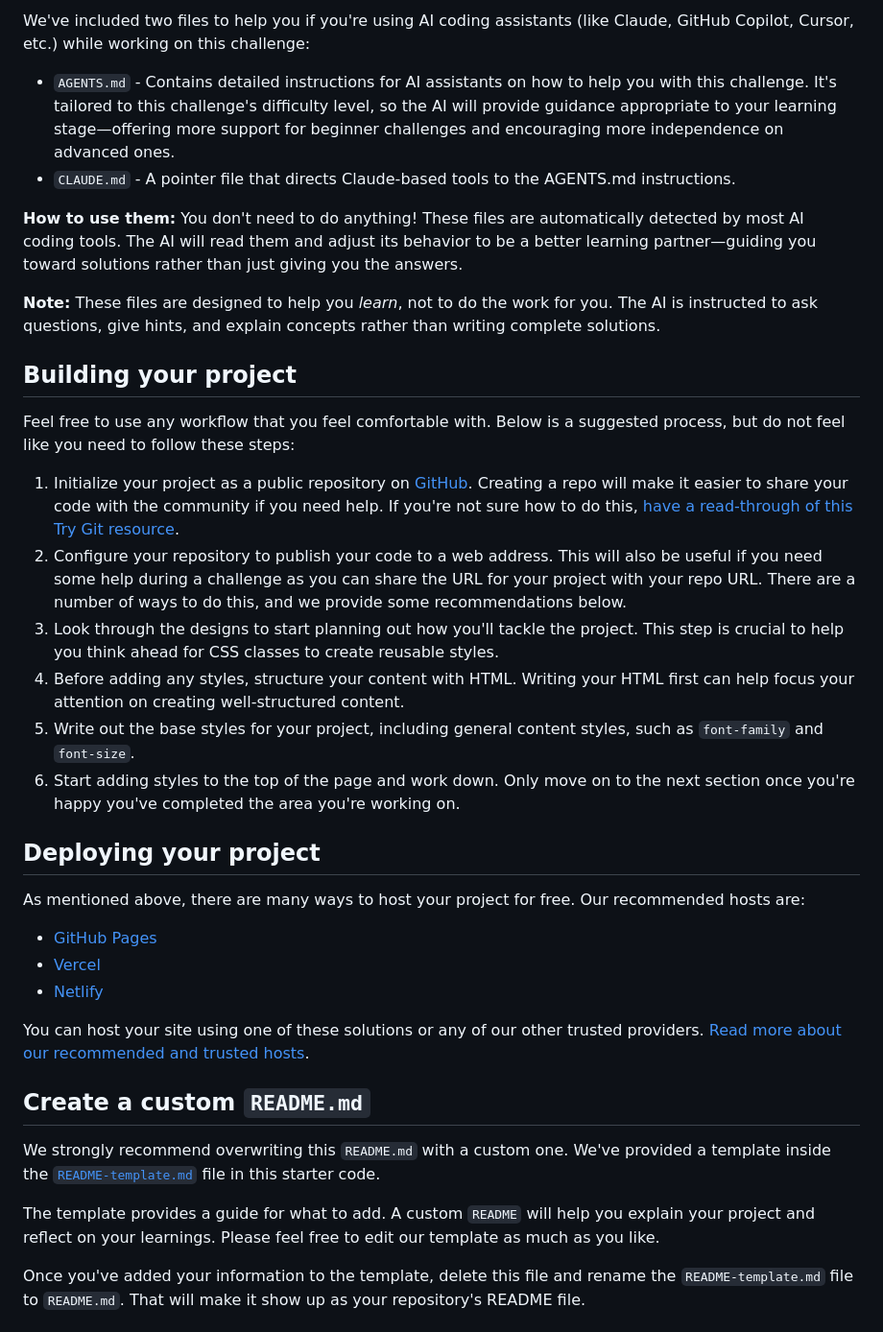
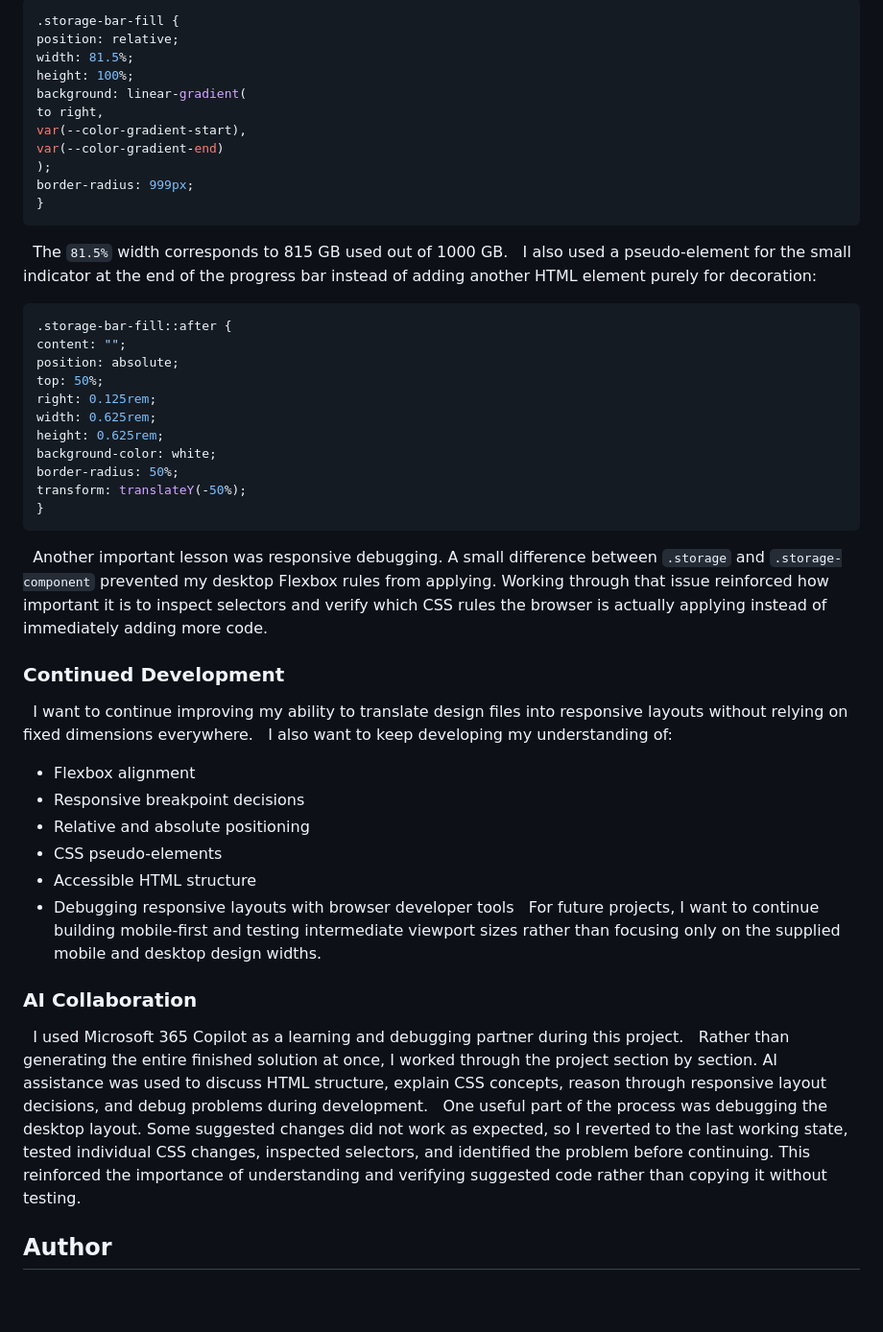
Before and after one commit to qcyrus8j562z1111/fylo-data-storage-component, a Markdown page: README.md, the part around one of its changes. Shown at 96% size. GitHub-like rendering; blank space fills up the shorter version.

Commit message:
docs: update project README

````diff
--- a/README.md
+++ b/README.md
@@ -40,39 +59,60 @@ There is also a `style-guide.md` file containing the information you'll need, su
 
-We've included two files to help you if you're using AI coding assistants (like Claude, GitHub Copilot, Cursor, etc.) while working on this challenge:
+```css
+.storage-bar-fill {
+position: relative;
+width: 81.5%;
+height: 100%;
+background: linear-gradient(
+to right,
+var(--color-gradient-start),
+var(--color-gradient-end)
+);
+border-radius: 999px;
+}
+```
 
-- `AGENTS.md` - Contains detailed instructions for AI assistants on how to help you with this challenge. It's tailored to this challenge's difficulty level, so the AI will provide guidance appropriate to your learning stage—offering more support for beginner challenges and encouraging more independence on advanced ones.
-- `CLAUDE.md` - A pointer file that directs Claude-based tools to the AGENTS.md instructions.
+The `81.5%` width corresponds to 815 GB used out of 1000 GB.
 
-**How to use them:** You don't need to do anything! These files are automatically detected by most AI coding tools. The AI will read them and adjust its behavior to be a better learning partner—guiding you toward solutions rather than just giving you the answers.
+I also used a pseudo-element for the small indicator at the end of the progress bar instead of adding another HTML element purely for decoration:
 
-**Note:** These files are designed to help you *learn*, not to do the work for you. The AI is instructed to ask questions, give hints, and explain concepts rather than writing complete solutions.
+```css
+.storage-bar-fill::after {
+content: "";
+position: absolute;
+top: 50%;
+right: 0.125rem;
+width: 0.625rem;
+height: 0.625rem;
+background-color: white;
+border-radius: 50%;
+transform: translateY(-50%);
+}
+```
 
-## Building your project
+Another important lesson was responsive debugging. A small difference between `.storage` and `.storage-component` prevented my desktop Flexbox rules from applying. Working through that issue reinforced how important it is to inspect selectors and verify which CSS rules the browser is actually applying instead of immediately adding more code.
 
-Feel free to use any workflow that you feel comfortable with. Below is a suggested process, but do not feel like you need to follow these steps:
+### Continued Development
 
-1. Initialize your project as a public repository on [GitHub](https://github.com/). Creating a repo will make it easier to share your code with the community if you need help. If you're not sure how to do this, [have a read-through of this Try Git resource](https://try.github.io/).
-2. Configure your repository to publish your code to a web address. This will also be useful if you need some help during a challenge as you can share the URL for your project with your repo URL. There are a number of ways to do this, and we provide some recommendations below.
-3. Look through the designs to start planning out how you'll tackle the project. This step is crucial to help you think ahead for CSS classes to create reusable styles.
-4. Before adding any styles, structure your content with HTML. Writing your HTML first can help focus your attention on creating well-structured content.
-5. Write out the base styles for your project, including general content styles, such as `font-family` and `font-size`.
-6. Start adding styles to the top of the page and work down. Only move on to the next section once you're happy you've completed the area you're working on.
+I want to continue improving my ability to translate design files into responsive layouts without relying on fixed dimensions everywhere.
 
-## Deploying your project
+I also want to keep developing my understanding of:
 
-As mentioned above, there are many ways to host your project for free. Our recommended hosts are:
+- Flexbox alignment
+- Responsive breakpoint decisions
+- Relative and absolute positioning
+- CSS pseudo-elements
+- Accessible HTML structure
+- Debugging responsive layouts with browser developer tools
 
-- [GitHub Pages](https://pages.github.com/)
-- [Vercel](https://vercel.com/)
-- [Netlify](https://www.netlify.com/)
+For future projects, I want to continue building mobile-first and testing intermediate viewport sizes rather than focusing only on the supplied mobile and desktop design widths.
 
-You can host your site using one of these solutions or any of our other trusted providers. [Read more about our recommended and trusted hosts](https://www.frontendmentor.io/guides/hosting-your-solution).
+### AI Collaboration
 
-## Create a custom `README.md`
+I used Microsoft 365 Copilot as a learning and debugging partner during this project.
 
-We strongly recommend overwriting this `README.md` with a custom one. We've provided a template inside the [`README-template.md`](./README-template.md) file in this starter code.
+Rather than generating the entire finished solution at once, I worked through the project section by section. AI assistance was used to discuss HTML structure, explain CSS concepts, reason through responsive layout decisions, and debug problems during development.
 
-The template provides a guide for what to add. A custom `README` will help you explain your project and reflect on your learnings. Please feel free to edit our template as much as you like.
+One useful part of the process was debugging the desktop layout. Some suggested changes did not work as expected, so I reverted to the last working state, tested individual CSS changes, inspected selectors, and identified the problem before continuing. This reinforced the importance of understanding and verifying suggested code rather than copying it without testing.
 
-Once you've added your information to the template, delete this file and rename the `README-template.md` file to `README.md`. That will make it show up as your repository's README file.
+## Author
 
````
Also changed, not shown: other parts of README.md (+41 -46 lines), README-template.md (+76 -77 lines).
